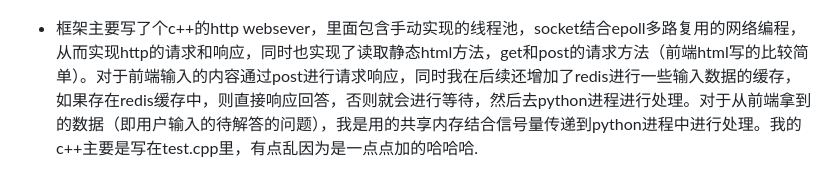
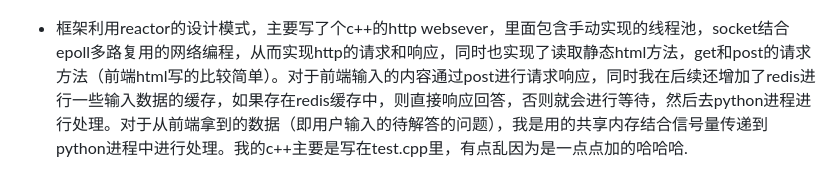
Before and after one commit to guangjungiao/c-sever-use-LLM, a Markdown page: README.md, the part around the change. Drawn GitHub-style.

Commit message:
markdown

```diff
--- a/README.md
+++ b/README.md
@@ -6,7 +6,7 @@
 
 ![alt text](8da61245f5db4627df83cbd0a25a192.png)
 
-- 框架主要写了个c++的http websever，里面包含手动实现的线程池，socket结合epoll多路复用的网络编程，从而实现http的请求和响应，同时也实现了读取静态html方法，get和post的请求方法（前端html写的比较简单）。对于前端输入的内容通过post进行请求响应，同时我在后续还增加了redis进行一些输入数据的缓存，如果存在redis缓存中，则直接响应回答，否则就会进行等待，然后去python进程进行处理。对于从前端拿到的数据（即用户输入的待解答的问题），我是用的共享内存结合信号量传递到python进程中进行处理。我的c++主要是写在test.cpp里，有点乱因为是一点点加的哈哈哈.
+- 框架利用reactor的设计模式，主要写了个c++的http websever，里面包含手动实现的线程池，socket结合epoll多路复用的网络编程，从而实现http的请求和响应，同时也实现了读取静态html方法，get和post的请求方法（前端html写的比较简单）。对于前端输入的内容通过post进行请求响应，同时我在后续还增加了redis进行一些输入数据的缓存，如果存在redis缓存中，则直接响应回答，否则就会进行等待，然后去python进程进行处理。对于从前端拿到的数据（即用户输入的待解答的问题），我是用的共享内存结合信号量传递到python进程中进行处理。我的c++主要是写在test.cpp里，有点乱因为是一点点加的哈哈哈.
 
 ![alt text](600a3eb8db672a611a6a557139bc0af.png)
 
```
